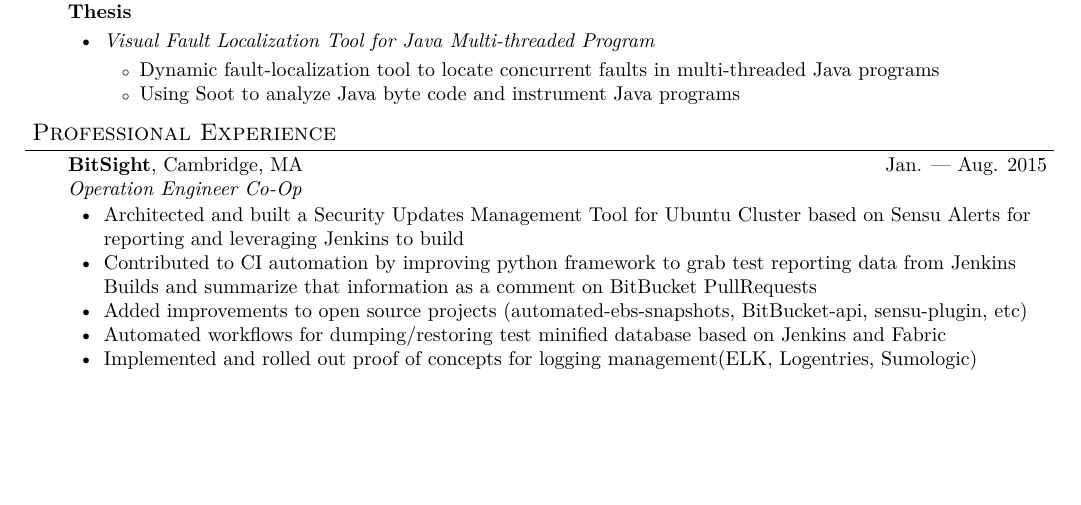
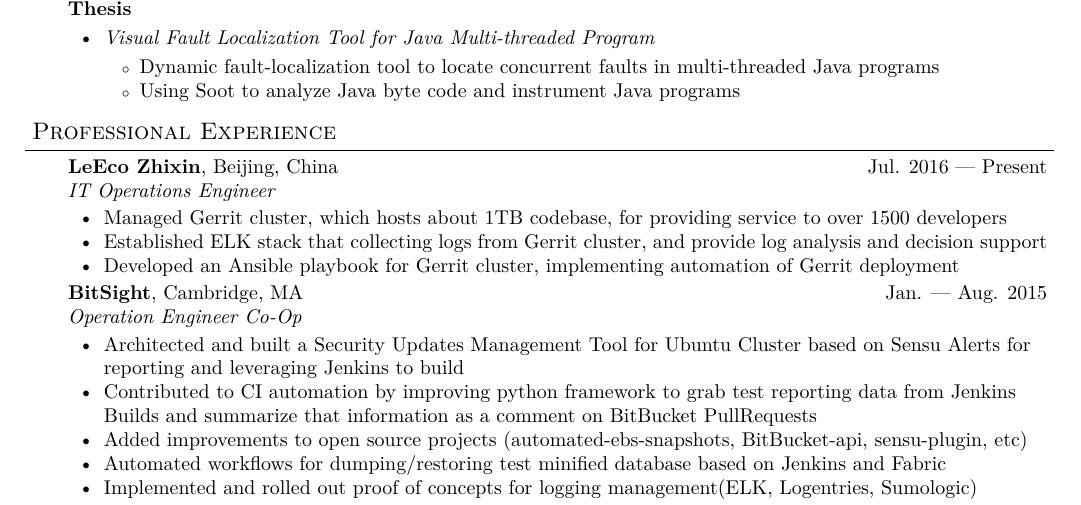
Before and after one commit to yumminhuang/resume, a LaTeX CV (resume/Resume.tex): part of the page before the commit and part of page 1 of 2 after it, cut so that both start at the same text, the shorter picture padded with empty space. Compiled offline with XeLaTeX; a missing font is replaced by an installed copy or a similar font.

Commit message:
Update resumes

```diff
--- a/resume/Resume.tex
+++ b/resume/Resume.tex
@@ -69,6 +69,19 @@
 %%%%%%%%%%%%%%%%%%%%%%%%%%%%%%%%%%%%%%%%%%%%%%%%%%%%%%%%%%%%%%%%%%%%%%%%%%%%%%%%
 % Experience
 \header{Professional Experience}
+
+\begin{body}
+	\school{\textbf{LeEco Zhixin}, Beijing, China}
+	{Jul. 2016 --- Present}
+	{IT Operations Engineer}
+	{}
+	\begin{itemize}[noitemsep,topsep=0pt]
+		\item Managed Gerrit cluster, which hosts about 1TB codebase, for providing service to over 1500 developers
+		\item Established ELK stack that collecting logs from Gerrit cluster, and provide log analysis and decision support
+		\item Developed an Ansible playbook for Gerrit cluster, implementing automation of Gerrit deployment
+	\end{itemize}
+\end{body}
+
 \begin{body}
 	\school{\textbf{BitSight}, Cambridge, MA}
 	{Jan. --- Aug. 2015}
```
Also changed, not shown: resume/Resume_ZH.tex (+12 -0 lines), 1 other file.
